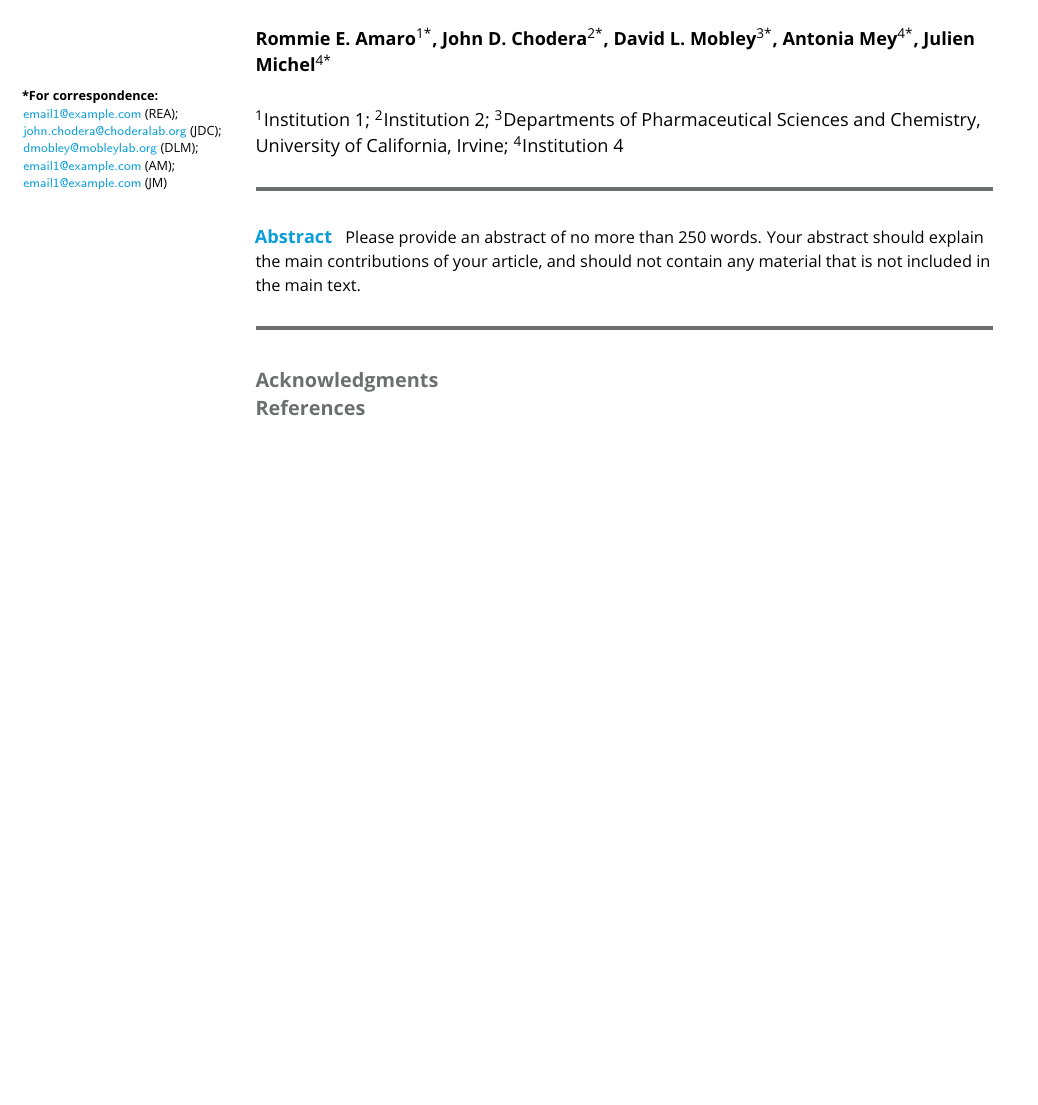
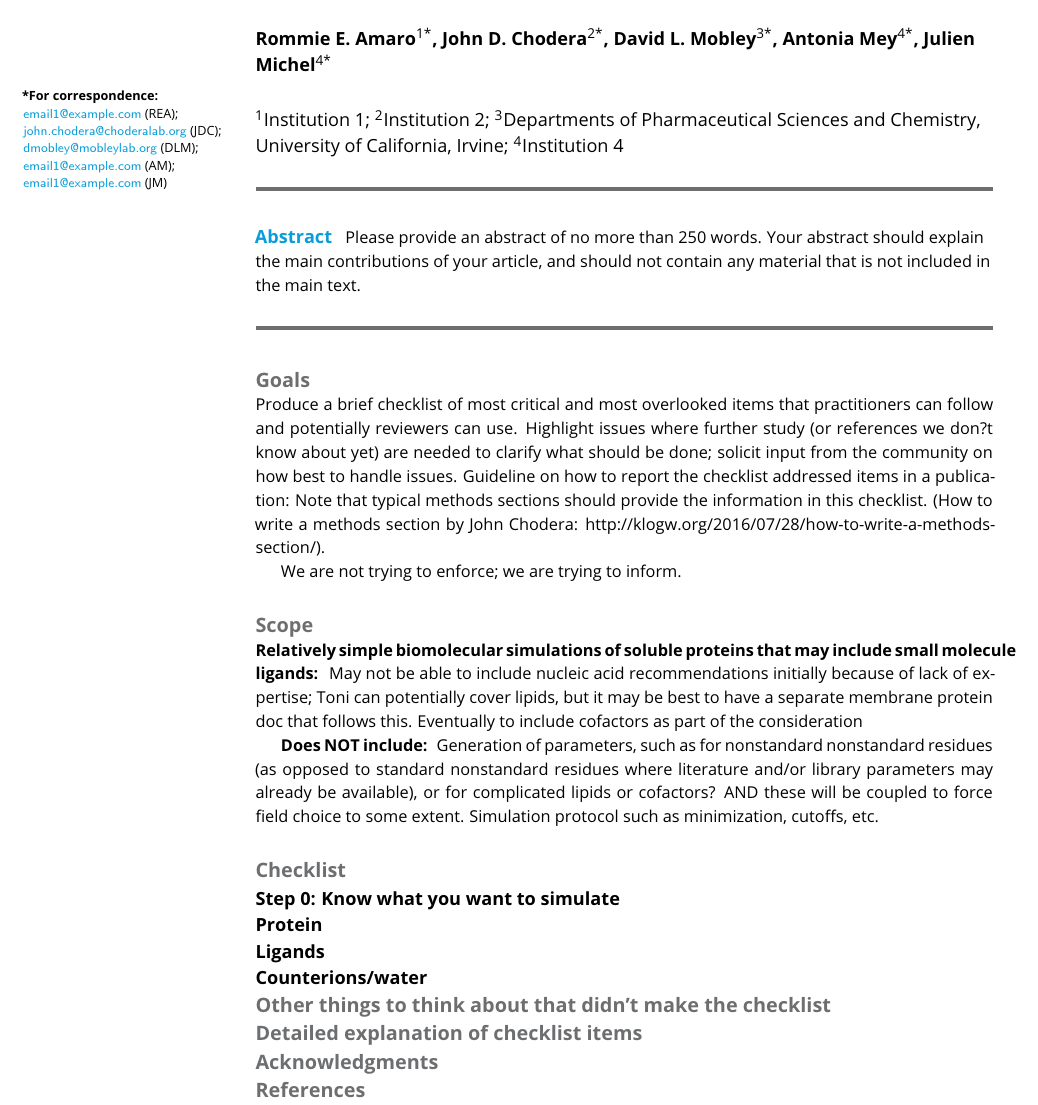
Before and after one commit to michellab/BioMolSetupPaper, a LaTeX document (paper/biomolsetup.tex): part of the page, cut so that both start at the same text, the shorter picture padded with empty space. Compiled offline with pdfLaTeX.

Commit message:
Add skeletal outline of some of sections from Google Doc

```diff
--- a/paper/biomolsetup.tex
+++ b/paper/biomolsetup.tex
@@ -47,10 +47,40 @@
 Please provide an abstract of no more than 250 words. Your abstract should explain the main contributions of your article, and should not contain any material that is not included in the main text.
 \end{abstract}
 
+\section{Goals}
+
+Produce a brief checklist of most critical and most overlooked items that practitioners can follow and potentially reviewers can use.
+Highlight issues where further study (or references we don?t know about yet) are needed to clarify what should be done; solicit input from the community on how best to handle issues.
+Guideline on how to report the checklist addressed items in a publication: Note that typical methods sections should provide the information in this checklist. (How to write a methods section by John Chodera: http://klogw.org/2016/07/28/how-to-write-a-methods-section/).
+
+We are not trying to enforce; we are trying to inform.
+
+\section{Scope}
+
+
+\textbf{Relatively simple biomolecular simulations of soluble proteins that may include small molecule ligands: }
+May not be able to include nucleic acid recommendations initially because of lack of expertise; Toni can potentially cover lipids, but it may be best to have a separate membrane protein doc that follows this.
+Eventually to include cofactors as part of the consideration
+
+\textbf{Does NOT include: }
+Generation of parameters, such as for nonstandard nonstandard residues (as opposed to standard nonstandard residues where literature and/or library parameters may already be available), or for complicated lipids or cofactors? AND these will be coupled to force field choice to some extent.
+Simulation protocol such as minimization, cutoffs, etc.
+
+\section{Checklist}
+
+\subsection{ Step 0: Know what you want to simulate }
+
+\subsection{Protein}
+
+\subsection{Ligands}
+
+\subsection{Counterions/water}
+
+\section{Other things to think about that didn't make the checklist}
 
 
 
-
+\section{Detailed explanation of checklist items}
 
 
 \section{Acknowledgments}
```
Also changed, not shown: paper/biomolsetup.pdf.
